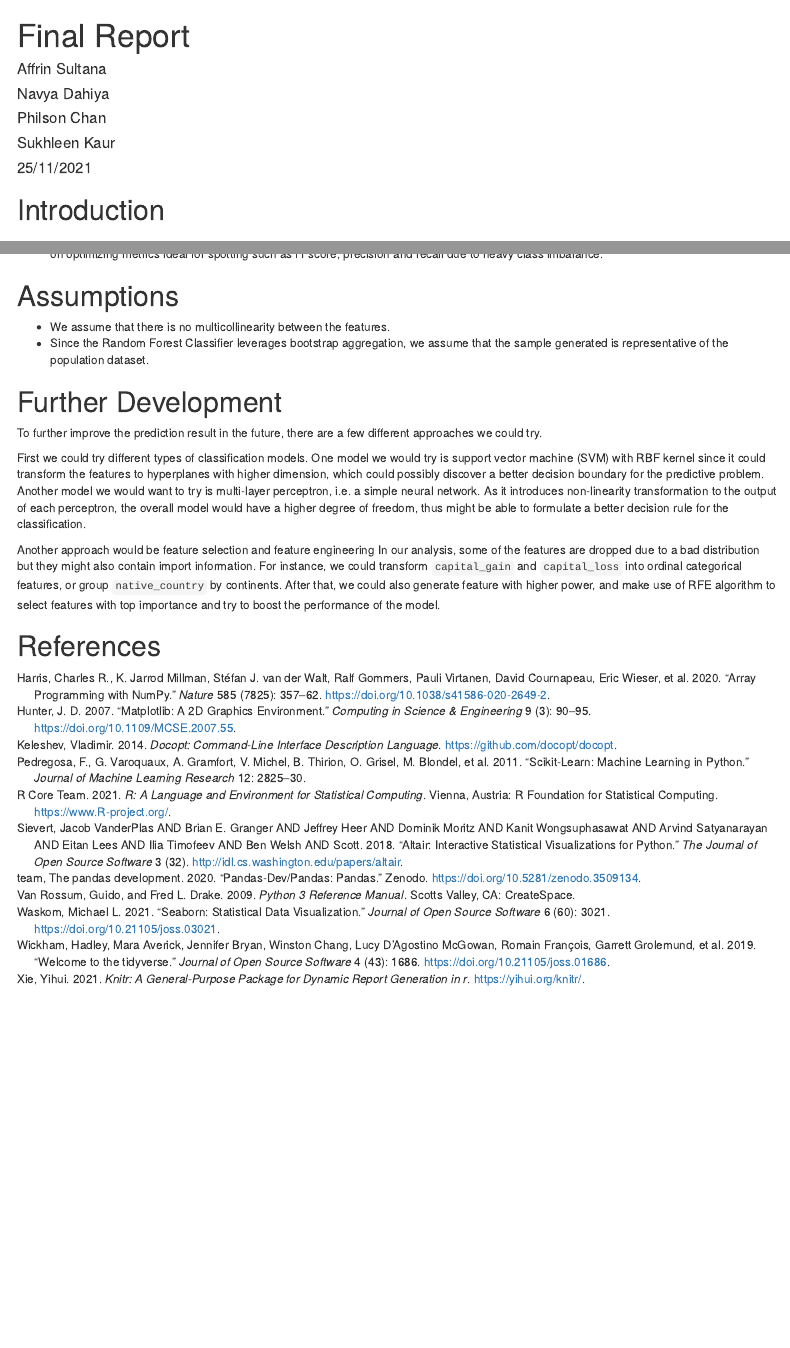
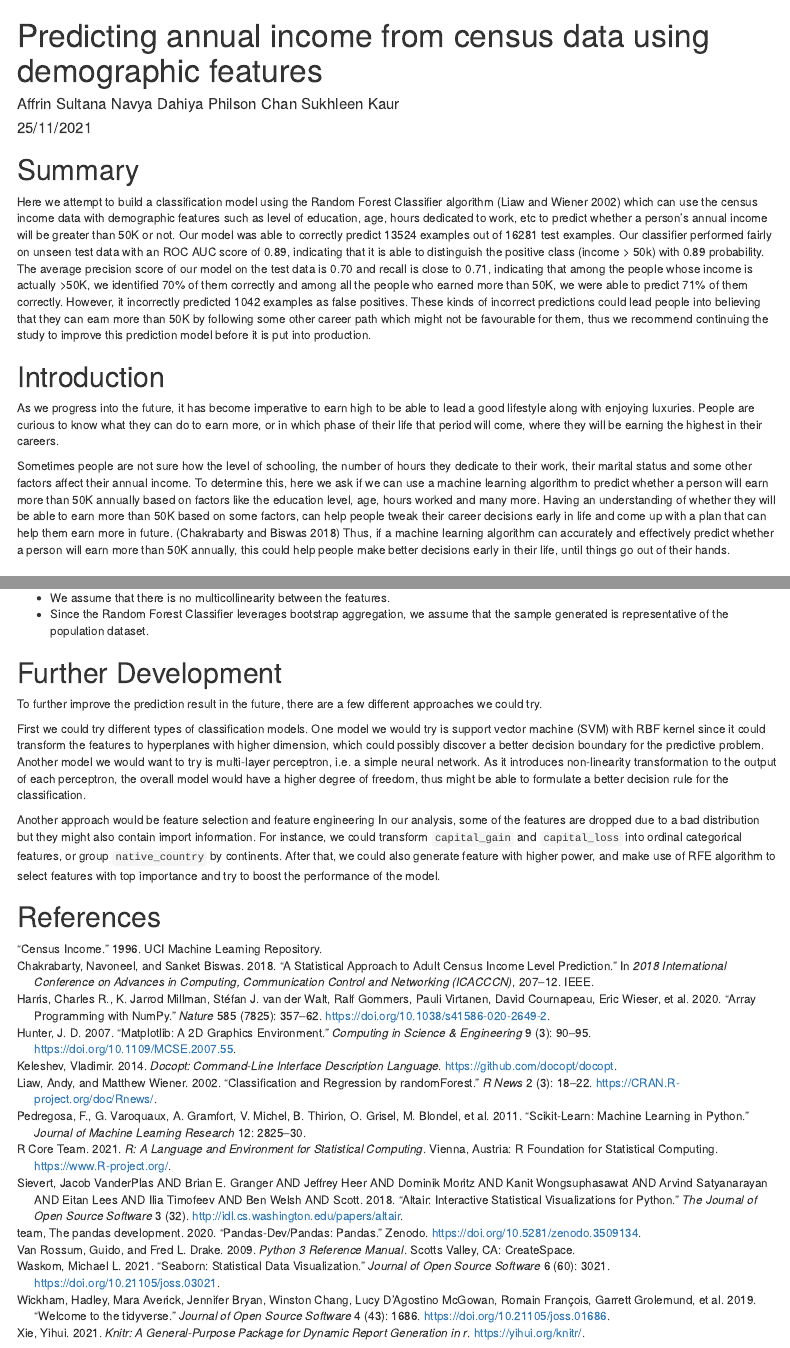
Before and after one commit to sukhleen999/census-income-prediction, an R Markdown document (doc/report.Rmd): the page in a window 1100 px wide, from its top, and a second part further down, joined at a grey line. Rendered offline with R 4.5, knitr and Pandoc, with nearby package versions.

Commit message:
Final report changes

```diff
--- a/census-income.yaml
+++ b/census-income.yaml
@@ -10,15 +10,8 @@ dependencies:
   - requests>=2.24.0
   - graphviz
   - python-graphviz
-  - torchvision
-  - jinja2
   - pip
-  - lightgbm
-  - xgboost
   - altair>=4.1.0
   - altair_data_server
   - altair_saver
   - docopt==0.6.2
-  - pip:
-    - mglearn
-    - psutil>=5.7.2
--- a/doc/census_income_refs.bib
+++ b/doc/census_income_refs.bib
@@ -127,3 +127,29 @@
  pages={2825--2830},
  year={2011}
 }
+
+@inproceedings{chakrabarty2018statistical,
+  title={A statistical approach to adult census income level prediction},
+  author={Chakrabarty, Navoneel and Biswas, Sanket},
+  booktitle={2018 International Conference on Advances in Computing, Communication Control and Networking (ICACCCN)},
+  pages={207--212},
+  year={2018},
+  organization={IEEE}
+}
+
+@misc{misc_census_income_20,
+  title        = {{Census Income}},
+  year         = {1996},
+  howpublished = {UCI Machine Learning Repository}
+}
+
+@Article{randomforest,
+    title = {Classification and Regression by randomForest},
+    author = {Andy Liaw and Matthew Wiener},
+    journal = {R News},
+    year = {2002},
+    volume = {2},
+    number = {3},
+    pages = {18-22},
+    url = {https://CRAN.R-project.org/doc/Rnews/},
+  }
--- /dev/null
+++ b/doc/child/00-Summary.Rmd
@@ -0,0 +1,3 @@
+# Summary
+
+Here we attempt to build a classification model using the Random Forest Classifier algorithm [@randomforest] which can use the census income data with demographic features such as level of education, age, hours dedicated to work, etc to predict whether a person’s annual income will be greater than 50K or not. Our model was able to correctly predict 13524 examples out of 16281 test examples. Our classifier performed fairly on unseen test data with an ROC AUC score of 0.89, indicating that it is able to distinguish the positive class (income > 50k) with 0.89 probability. The average precision score of our model on the test data is 0.70 and recall is close to 0.71, indicating that among the people whose income is actually >50K, we identified 70% of them correctly and among all the people who earned more than 50K, we were able to predict 71% of them correctly. However, it incorrectly predicted 1042 examples as false positives. These kinds of incorrect predictions could lead people into believing that they can earn more than 50K by following some other career path which might not be favourable for them, thus we recommend continuing the study to improve this prediction model before it is put into production.
--- a/doc/child/01-Introduction.Rmd
+++ b/doc/child/01-Introduction.Rmd
@@ -1 +1,5 @@
 # Introduction
+
+As we progress into the future, it has become imperative to earn high to be able to lead a good lifestyle along with enjoying luxuries. People are curious to know what they can do to earn more, or in which phase of their life that period will come, where they will be earning the highest in their careers.
+
+Sometimes people are not sure how the level of schooling, the number of hours they dedicate to their work, their marital status  and some other factors affect their annual income. To determine this, here we ask if we can use a machine learning algorithm to predict whether a person will earn more than 50K annually based on factors like the education level, age, hours worked and many more. Having an understanding of whether they will be able to earn more than 50K based on some factors, can help people tweak their career decisions early in life and come up with a plan that can help them earn more in future. [@chakrabarty2018statistical] Thus, if a machine learning algorithm can accurately and effectively predict whether a person will earn more than 50K annually,  this could help people make better decisions early in their life, until things go out of their hands.
--- a/doc/report.Rmd
+++ b/doc/report.Rmd
@@ -1,10 +1,7 @@
 ---
-title: "Final Report"
+title: "Predicting annual income from census data using demographic features"
 author:
-  - Affrin Sultana
-  - Navya Dahiya
-  - Philson Chan
-  - Sukhleen Kaur
+  Affrin Sultana   Navya Dahiya   Philson Chan   Sukhleen Kaur
 date: "25/11/2021"
 output: html_document
 bibliography: census_income_refs.bib
```
Also changed, not shown: doc/child/02-Datasets.Rmd (+1 -1 lines), README.md, doc/report.html (added), doc/report.Rmd (3 more changed lines).
